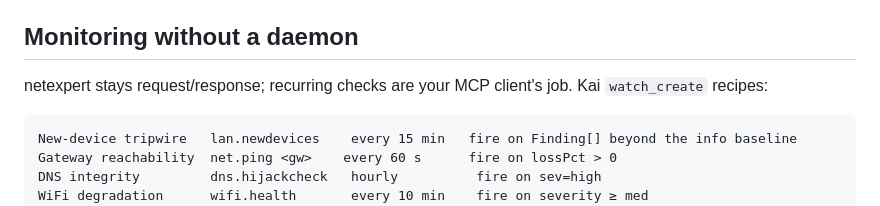
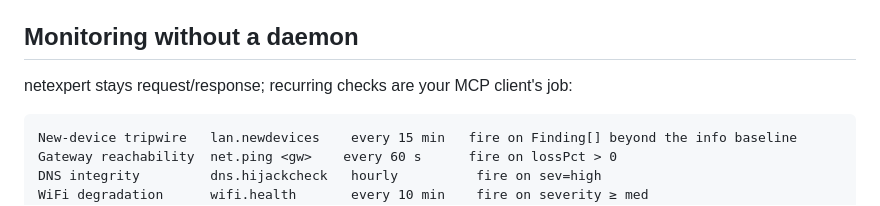
Before and after one commit to Omodaka9375/netexpert-mcp, a Markdown page: README.md, the part around the change. GitHub-like rendering.

````diff
--- a/README.md
+++ b/README.md
@@ -128,7 +128,7 @@ The OUI vendor database (`src/data/oui.json`, 40k IEEE MA-L entries) is committe
 
 ## Monitoring without a daemon
 
-netexpert stays request/response; recurring checks are your MCP client's job. Kai `watch_create` recipes:
+netexpert stays request/response; recurring checks are your MCP client's job:
 
 ```text
 New-device tripwire   lan.newdevices    every 15 min   fire on Finding[] beyond the info baseline
````
